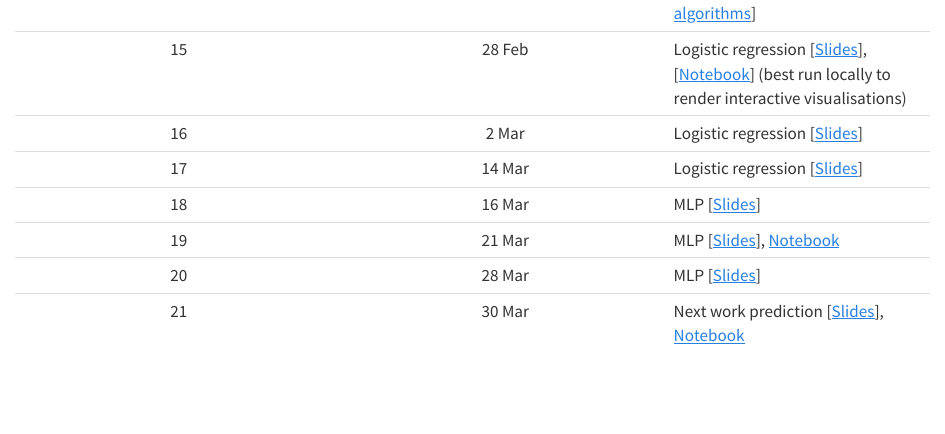
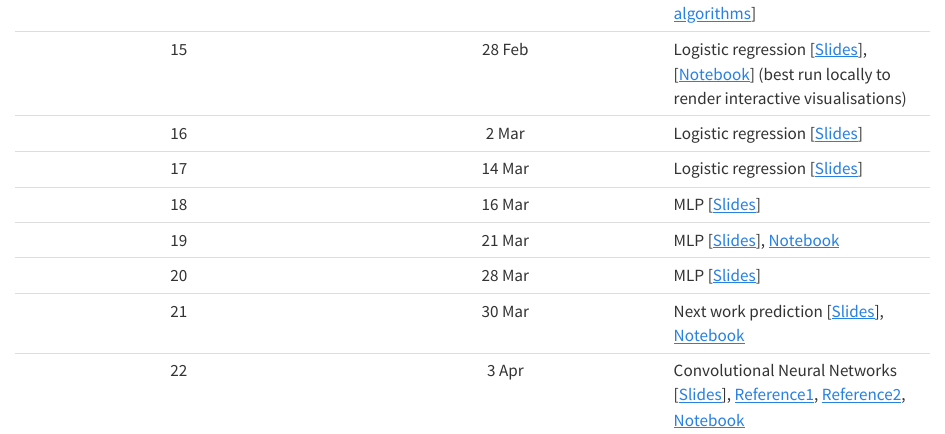
Before and after one commit to nipunbatra/ml2023, a Quarto document (schedule.qmd): the page in a window 1100 px wide, from 1180 px down. Rendered offline with R 4.5, knitr and Pandoc in place of Quarto, with nearby package versions.

Commit message:
added new lecture on CNNs

```diff
--- a/schedule.qmd
+++ b/schedule.qmd
@@ -27,3 +27,4 @@ title: "Schedule"
 |19| 21 Mar| MLP [[Slides](lectures/mlp.pdf)], [Notebook](https://nipunbatra.github.io/ml2023/notebooks/posts/nn.html)|
 |20| 28 Mar| MLP [[Slides](lectures/mlp.pdf)]|
 |21| 30 Mar| Next work prediction [[Slides](lectures/next-token.pdf)], [Notebook](https://nipunbatra.github.io/ml2023/notebooks/posts/names.html)|
+|22| 3 Apr | Convolutional Neural Networks [[Slides](lectures/CNN.pdf)], [Reference1](https://poloclub.github.io/cnn-explainer/), [Reference2](https://e2eml.school/how_convolutional_neural_networks_work.html), [Notebook](https://nipunbatra.github.io/ml2023/notebooks/posts/cnn.html)|
```
Also changed, not shown: lectures/CNN.pdf (added).
